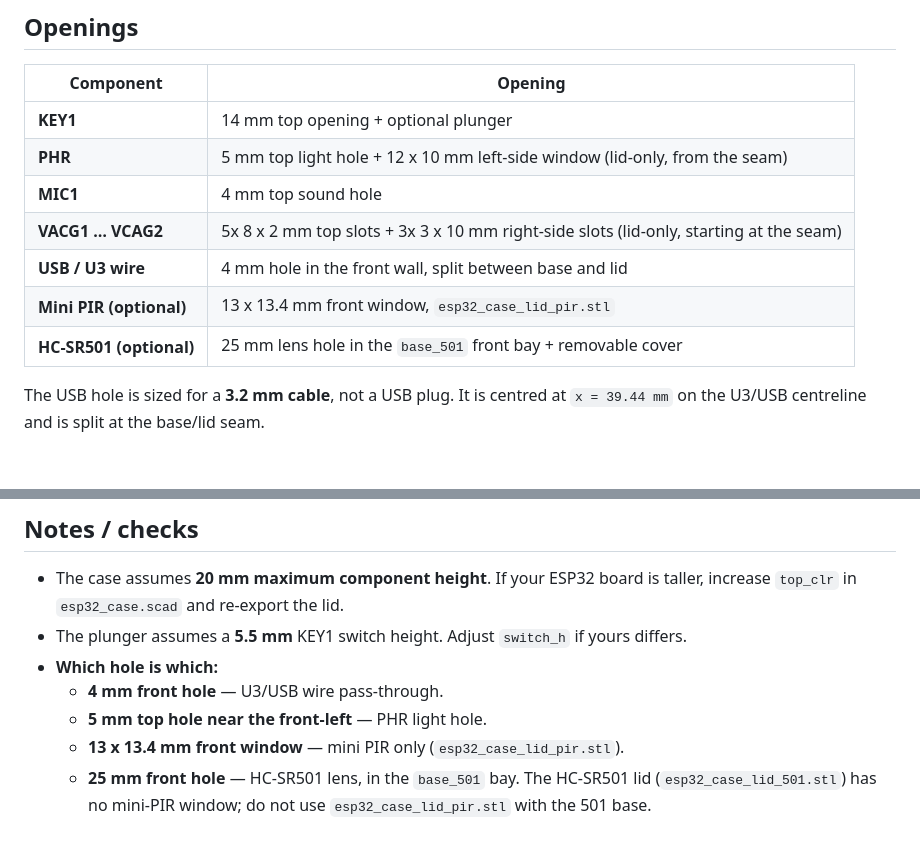
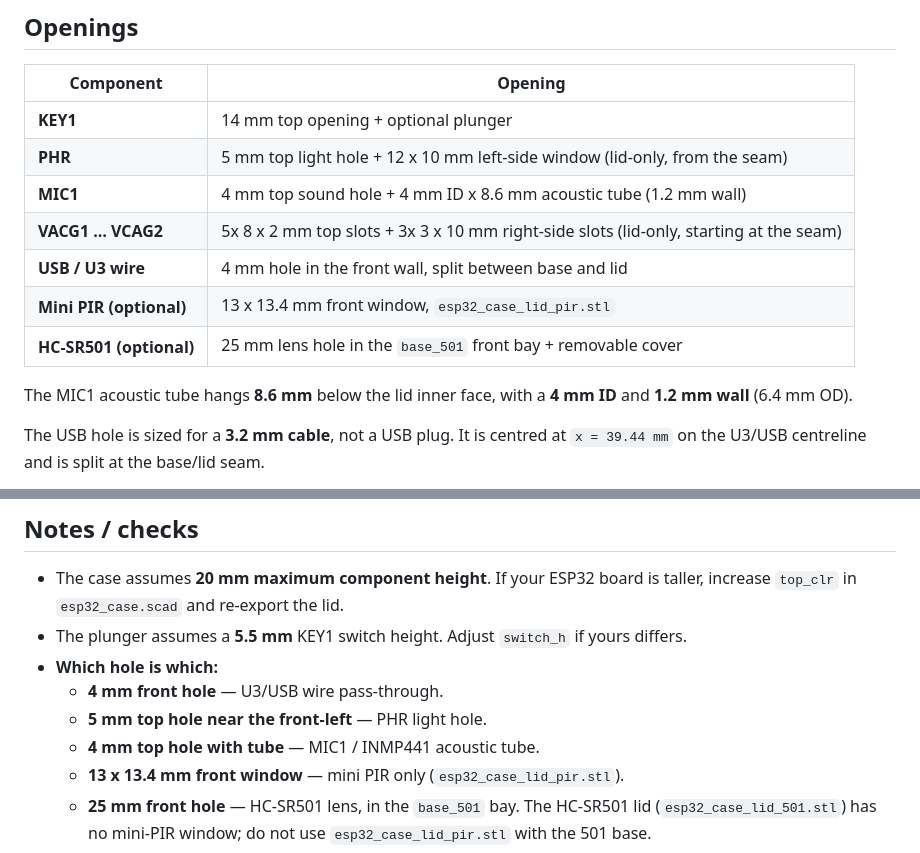
Before and after one commit to labrax/esp32_room_sensors, a Markdown page: case/README.md, 2 parts joined by grey strips. GitHub-like rendering; blank space fills up the shorter version.

Commit message:
Add INMP441 acoustic tube to lid

```diff
--- a/case/README.md
+++ b/case/README.md
@@ -117,11 +117,14 @@ tape to the lid skirt; if it is tight, sand the skirt lightly.
 |---|---|
 | **KEY1** | 14 mm top opening + optional plunger |
 | **PHR** | 5 mm top light hole + 12 x 10 mm left-side window (lid-only, from the seam) |
-| **MIC1** | 4 mm top sound hole |
+| **MIC1** | 4 mm top sound hole + 4 mm ID x 8.6 mm acoustic tube (1.2 mm wall) |
 | **VACG1 … VCAG2** | 5x 8 x 2 mm top slots + 3x 3 x 10 mm right-side slots (lid-only, starting at the seam) |
 | **USB / U3 wire** | 4 mm hole in the front wall, split between base and lid |
 | **Mini PIR (optional)** | 13 x 13.4 mm front window, `esp32_case_lid_pir.stl` |
 | **HC-SR501 (optional)** | 25 mm lens hole in the `base_501` front bay + removable cover |
+
+The MIC1 acoustic tube hangs **8.6 mm** below the lid inner face, with a
+**4 mm ID** and **1.2 mm wall** (6.4 mm OD).
 
 The USB hole is sized for a **3.2 mm cable**, not a USB plug. It is centred at
 `x = 39.44 mm` on the U3/USB centreline and is split at the base/lid seam.
@@ -173,6 +176,7 @@ across the ventilation openings.
 - **Which hole is which:**
   - **4 mm front hole** — U3/USB wire pass-through.
   - **5 mm top hole near the front-left** — PHR light hole.
+  - **4 mm top hole with tube** — MIC1 / INMP441 acoustic tube.
   - **13 x 13.4 mm front window** — mini PIR only (`esp32_case_lid_pir.stl`).
   - **25 mm front hole** — HC-SR501 lens, in the `base_501` bay.
   The HC-SR501 lid (`esp32_case_lid_501.stl`) has no mini-PIR window; do not use
```
Also changed, not shown: case/esp32_case_501_ext_preview.png, case/esp32_case_501_preview.png, case/esp32_case_ext_preview.png, case/esp32_case_lid_preview.png, case/esp32_case_pir_preview.png, case/esp32_case_preview.png, 7 other files.
